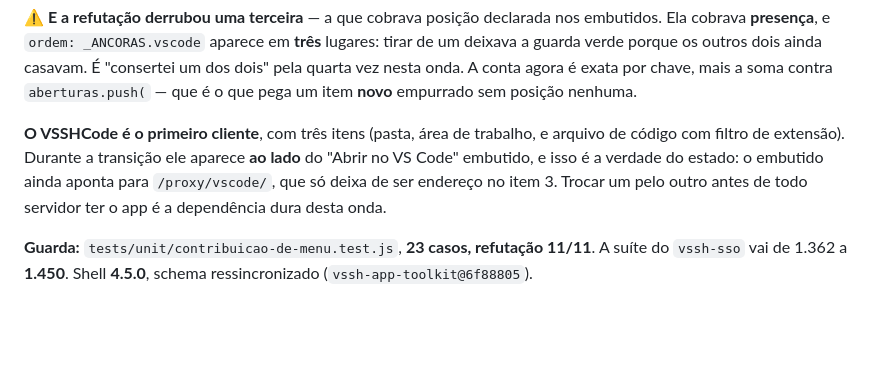
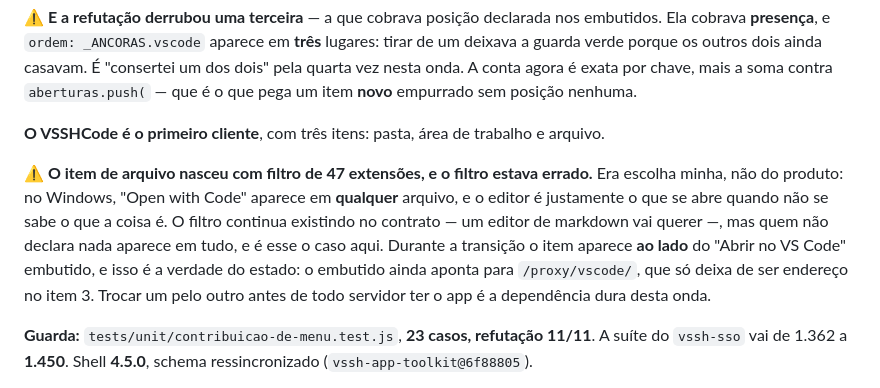
Before and after one commit to colabhd/vssh-app-toolkit, a Markdown page: docs/roadmap/08-editor-do-ambiente.md, the part around the change. Drawn GitHub-style; blank space fills up the shorter version.

Commit message:
roadmap 9-4a: o filtro de extensao do item de arquivo estava errado
Era escolha minha, e nao do produto: no Windows o "Open with Code" aparece em
qualquer arquivo. Corrigido no lugar, dizendo que estava errado.

Co-Authored-By: Claude Opus 5 (1M context) <noreply@anthropic.com>

```diff
--- a/docs/roadmap/08-editor-do-ambiente.md
+++ b/docs/roadmap/08-editor-do-ambiente.md
@@ -1346,8 +1346,13 @@ guarda verde porque os outros dois ainda casavam. É "consertei um dos dois" pel
 onda. A conta agora é exata por chave, mais a soma contra `aberturas.push(` — que é o que pega um
 item **novo** empurrado sem posição nenhuma.
 
-**O VSSHCode é o primeiro cliente**, com três itens (pasta, área de trabalho, e arquivo de código com
-filtro de extensão). Durante a transição ele aparece **ao lado** do "Abrir no VS Code" embutido, e
+**O VSSHCode é o primeiro cliente**, com três itens: pasta, área de trabalho e arquivo.
+
+**⚠ O item de arquivo nasceu com filtro de 47 extensões, e o filtro estava errado.** Era escolha
+minha, não do produto: no Windows, "Open with Code" aparece em **qualquer** arquivo, e o editor é
+justamente o que se abre quando não se sabe o que a coisa é. O filtro continua existindo no
+contrato — um editor de markdown vai querer —, mas quem não declara nada aparece em tudo, e é esse
+o caso aqui. Durante a transição o item aparece **ao lado** do "Abrir no VS Code" embutido, e
 isso é a verdade do estado: o embutido ainda aponta para `/proxy/vscode/`, que só deixa de ser
 endereço no item 3. Trocar um pelo outro antes de todo servidor ter o app é a dependência dura desta
 onda.
```
